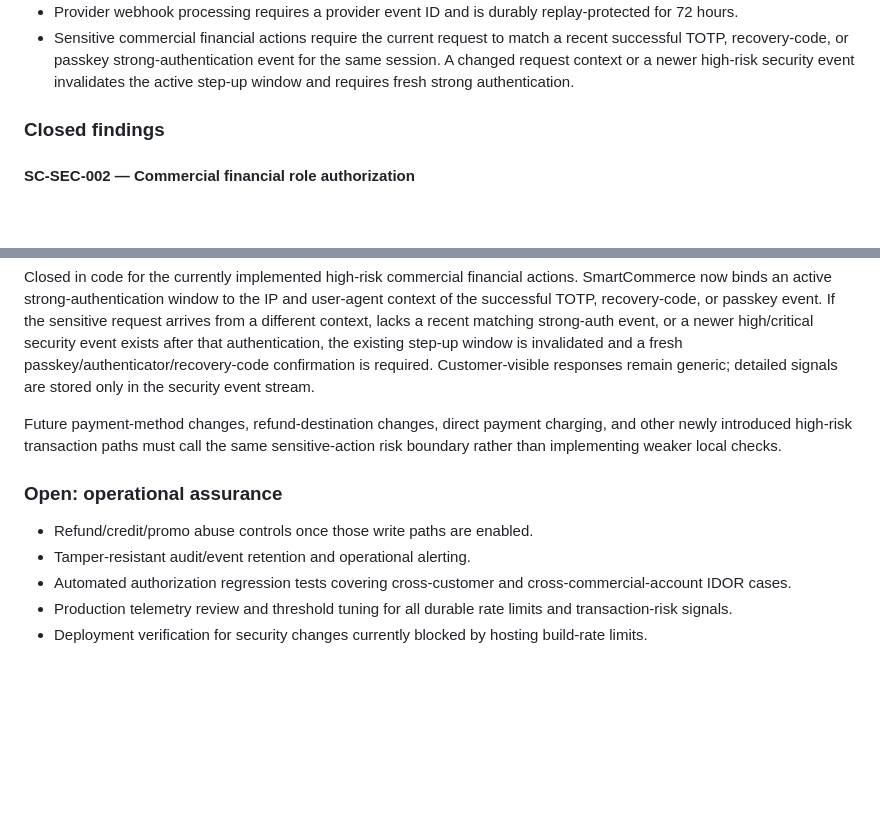
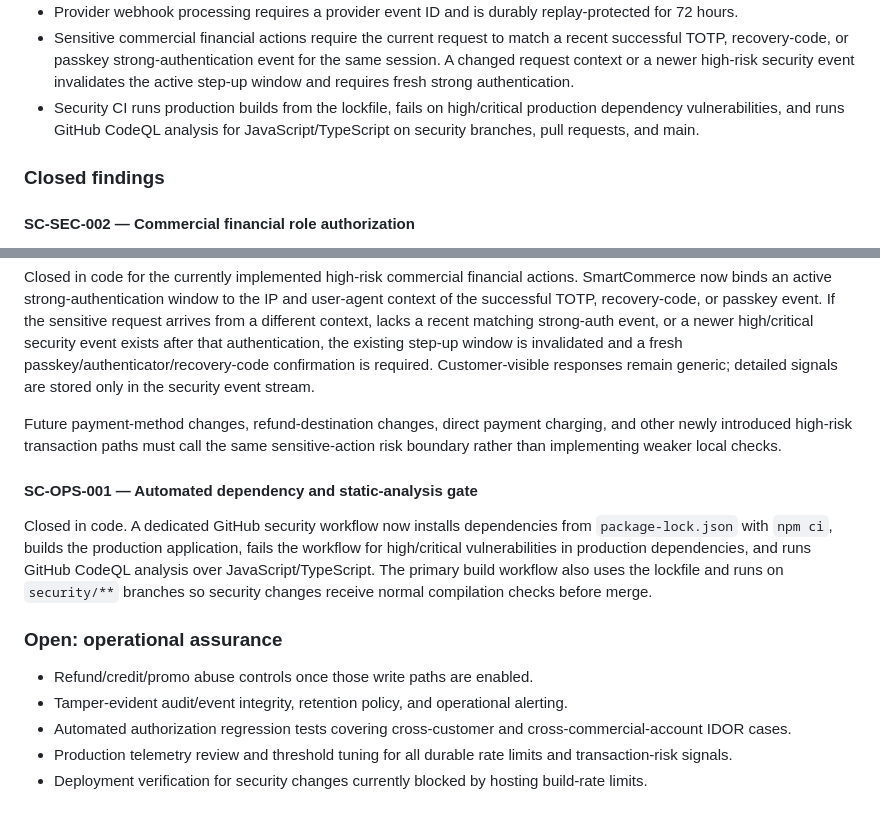
Before and after one commit to chavzwill/total-tools-smartcommerce, a Markdown page: smartcommerce-ai/docs/SECURITY_FRAUD_GATE.md, 2 parts joined by grey strips. Drawn GitHub-style; blank space fills up the shorter version.

Commit message:
docs: record automated security assurance gate

```diff
--- a/smartcommerce-ai/docs/SECURITY_FRAUD_GATE.md
+++ b/smartcommerce-ai/docs/SECURITY_FRAUD_GATE.md
@@ -20,6 +20,7 @@ This document tracks security and fraud-control findings discovered during the p
 - Platform order, invoice, and checkout creation require durable idempotency keys. Replays with the same request return the stored response, while reuse of a key for a changed request is rejected.
 - Provider webhook processing requires a provider event ID and is durably replay-protected for 72 hours.
 - Sensitive commercial financial actions require the current request to match a recent successful TOTP, recovery-code, or passkey strong-authentication event for the same session. A changed request context or a newer high-risk security event invalidates the active step-up window and requires fresh strong authentication.
+- Security CI runs production builds from the lockfile, fails on high/critical production dependency vulnerabilities, and runs GitHub CodeQL analysis for JavaScript/TypeScript on security branches, pull requests, and main.
 
 ### Closed findings
 
@@ -55,10 +56,14 @@ Closed in code for the currently implemented high-risk commercial financial acti
 
 Future payment-method changes, refund-destination changes, direct payment charging, and other newly introduced high-risk transaction paths must call the same sensitive-action risk boundary rather than implementing weaker local checks.
 
+#### SC-OPS-001 — Automated dependency and static-analysis gate
+
+Closed in code. A dedicated GitHub security workflow now installs dependencies from `package-lock.json` with `npm ci`, builds the production application, fails the workflow for high/critical vulnerabilities in production dependencies, and runs GitHub CodeQL analysis over JavaScript/TypeScript. The primary build workflow also uses the lockfile and runs on `security/**` branches so security changes receive normal compilation checks before merge.
+
 ### Open: operational assurance
 
 - Refund/credit/promo abuse controls once those write paths are enabled.
-- Tamper-resistant audit/event retention and operational alerting.
+- Tamper-evident audit/event integrity, retention policy, and operational alerting.
 - Automated authorization regression tests covering cross-customer and cross-commercial-account IDOR cases.
 - Production telemetry review and threshold tuning for all durable rate limits and transaction-risk signals.
 - Deployment verification for security changes currently blocked by hosting build-rate limits.
```
